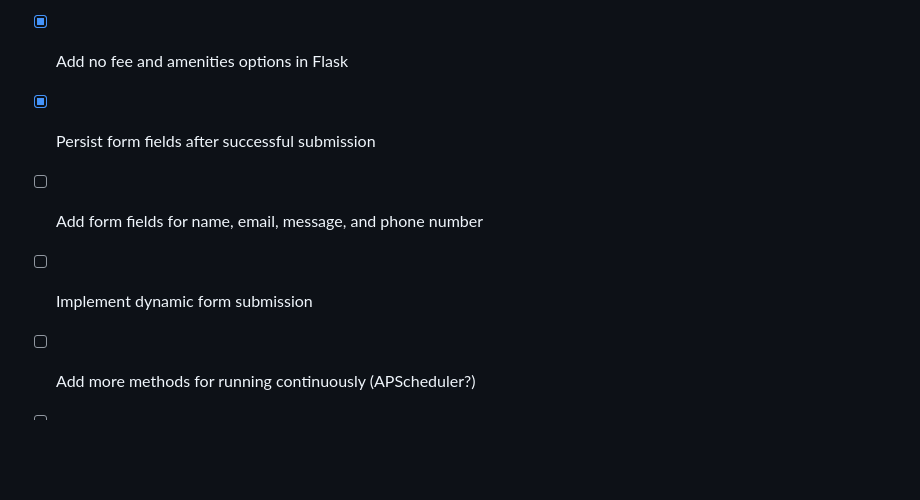
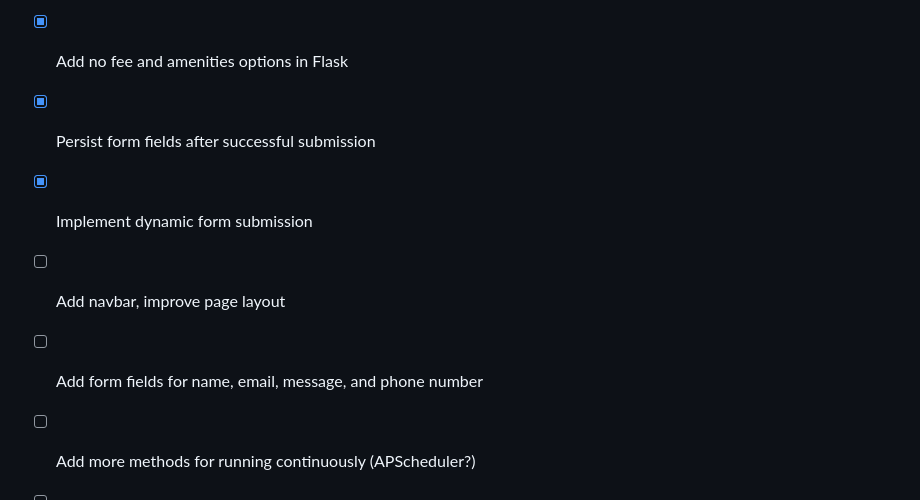
Before and after one commit to v13b9/streeteasy-monitor, a Markdown page: README.md, the part around the change. Drawn GitHub-style; blank space fills up the shorter version.

Commit message:
Update todos

```diff
--- a/README.md
+++ b/README.md
@@ -173,8 +173,9 @@ This is a blunt tool that casts a wide net by design and there may be many listi
 - [x] Add more filtering options (no fee, pets, amenities, etc.)
 - [x] Add no fee and amenities options in Flask
 - [x] Persist form fields after successful submission
+- [x] Implement dynamic form submission
+- [ ] Add navbar, improve page layout
 - [ ] Add form fields for name, email, message, and phone number
-- [ ] Implement dynamic form submission
 - [ ] Add more methods for running continuously (APScheduler?)
 - [ ] Add pagination for results table
 - [ ] Add alert messages
```
